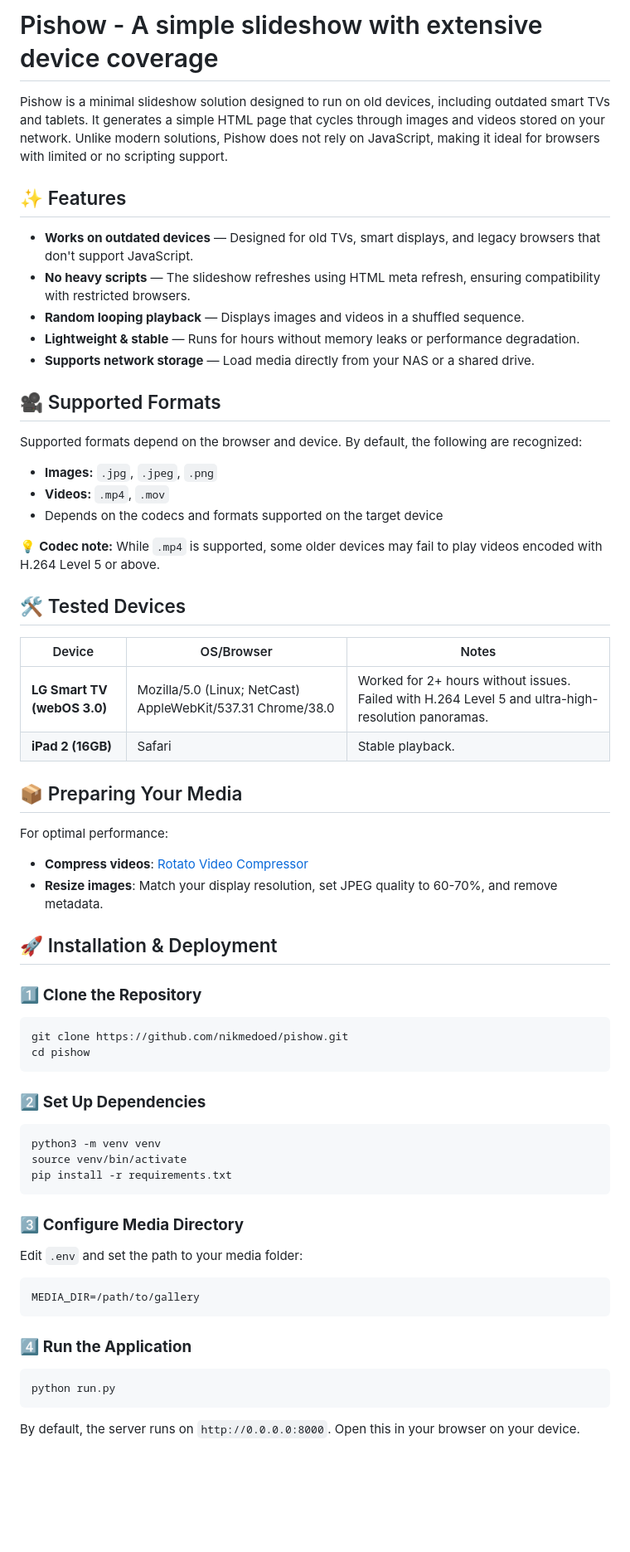
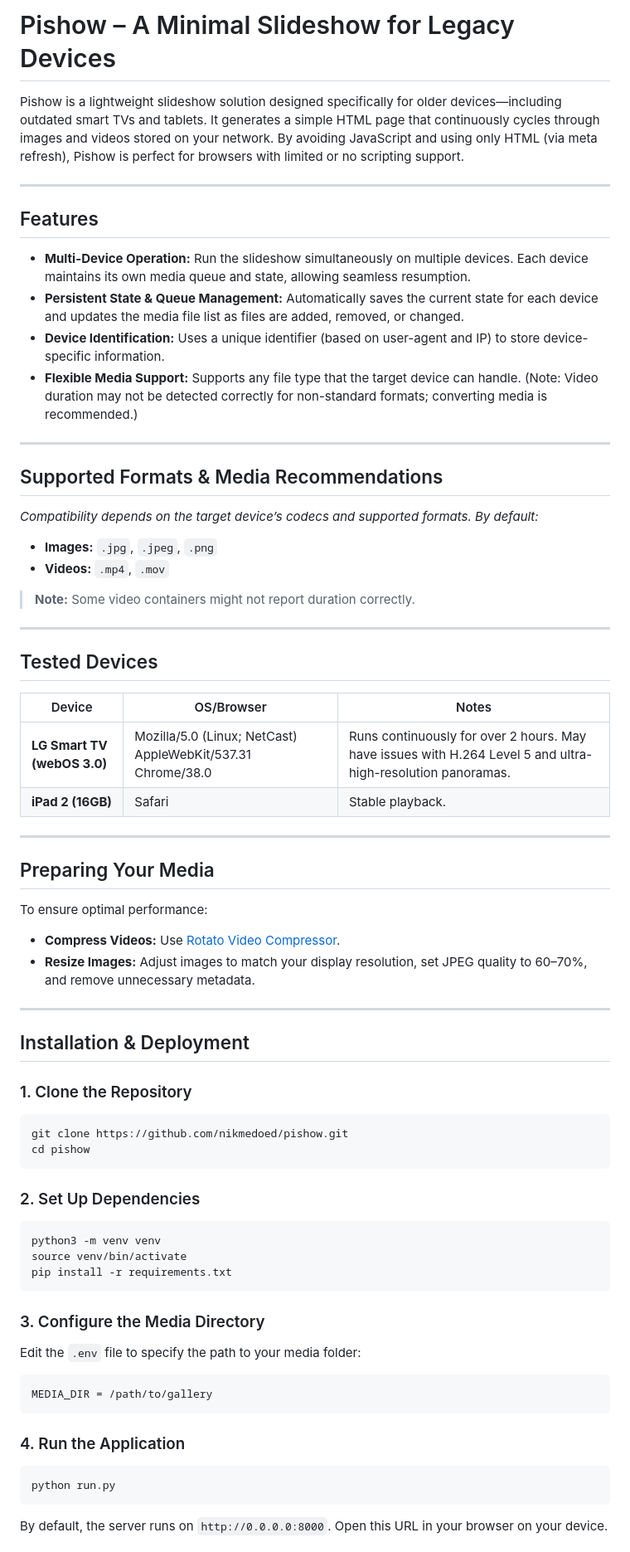
Before and after one commit to nikmedoed/pishow, a Markdown page: README.MD, the part around one of its changes. Shown at 83% size. Rendered like a GitHub page; blank space fills up the shorter version.

````diff
--- a/README.MD
+++ b/README.MD
@@ -1,62 +1,84 @@
-# Pishow - A simple slideshow with extensive device coverage
+# Pishow – A Minimal Slideshow for Legacy Devices
 
-Pishow is a minimal slideshow solution designed to run on old devices, including outdated smart TVs and tablets. It generates a simple HTML page that cycles through images and videos stored on your network. Unlike modern solutions, Pishow does not rely on JavaScript, making it ideal for browsers with limited or no scripting support.
+Pishow is a lightweight slideshow solution designed specifically for older devices—including outdated smart TVs and
+tablets. It generates a simple HTML page that continuously cycles through images and videos stored on your network. By
+avoiding JavaScript and using only HTML (via meta refresh), Pishow is perfect for browsers with limited or no scripting
+support.
 
-## ✨ Features
+---
 
-- **Works on outdated devices** — Designed for old TVs, smart displays, and legacy browsers that don't support JavaScript.
-- **No heavy scripts** — The slideshow refreshes using HTML meta refresh, ensuring compatibility with restricted browsers.
-- **Random looping playback** — Displays images and videos in a shuffled sequence.
-- **Lightweight & stable** — Runs for hours without memory leaks or performance degradation.
-- **Supports network storage** — Load media directly from your NAS or a shared drive.
+## Features
 
-## 🎥 Supported Formats
+- **Multi-Device Operation:** Run the slideshow simultaneously on multiple devices. Each device maintains its own media
+  queue and state, allowing seamless resumption.
+- **Persistent State & Queue Management:** Automatically saves the current state for each device and updates the media
+  file list as files are added, removed, or changed.
+- **Device Identification:** Uses a unique identifier (based on user-agent and IP) to store device-specific information.
+- **Flexible Media Support:** Supports any file type that the target device can handle. (Note: Video duration may not be
+  detected correctly for non-standard formats; converting media is recommended.)
 
-Supported formats depend on the browser and device. By default, the following are recognized:
+---
+
+## Supported Formats & Media Recommendations
+
+*Compatibility depends on the target device’s codecs and supported formats. By default:*
+
 - **Images:** `.jpg`, `.jpeg`, `.png`
 - **Videos:** `.mp4`, `.mov`
-- Depends on the codecs and formats supported on the target device
 
-💡 **Codec note:** While `.mp4` is supported, some older devices may fail to play videos encoded with H.264 Level 5 or above.
+> **Note:** Some video containers might not report duration correctly.
 
-## 🛠 Tested Devices
+---
 
-| Device | OS/Browser | Notes |
-|--------|-----------|-------|
-| **LG Smart TV (webOS 3.0)** | Mozilla/5.0 (Linux; NetCast) AppleWebKit/537.31 Chrome/38.0 | Worked for 2+ hours without issues. Failed with H.264 Level 5 and ultra-high-resolution panoramas. |
-| **iPad 2 (16GB)** | Safari | Stable playback. |
+## Tested Devices
 
-## 📦 Preparing Your Media
+| Device                      | OS/Browser                                                  | Notes                                                                                                       |
+|-----------------------------|-------------------------------------------------------------|-------------------------------------------------------------------------------------------------------------|
+| **LG Smart TV (webOS 3.0)** | Mozilla/5.0 (Linux; NetCast) AppleWebKit/537.31 Chrome/38.0 | Runs continuously for over 2 hours. May have issues with H.264 Level 5 and ultra-high-resolution panoramas. |
+| **iPad 2 (16GB)**           | Safari                                                      | Stable playback.                                                                                            |
 
-For optimal performance:
-- **Compress videos**: [Rotato Video Compressor](https://tools.rotato.app/compress)
-- **Resize images**: Match your display resolution, set JPEG quality to 60-70%, and remove metadata.
+---
 
-## 🚀 Installation & Deployment
+## Preparing Your Media
 
-### 1️⃣ **Clone the Repository**
+To ensure optimal performance:
+
+- **Compress Videos:** Use [Rotato Video Compressor](https://tools.rotato.app/compress).
+- **Resize Images:** Adjust images to match your display resolution, set JPEG quality to 60–70%, and remove unnecessary
+  metadata.
+
+---
+
+## Installation & Deployment
+
+### 1. Clone the Repository
+
 ```sh
 git clone https://github.com/nikmedoed/pishow.git
 cd pishow
 ```
 
-### 2️⃣ **Set Up Dependencies**
+### 2. Set Up Dependencies
+
 ```sh
 python3 -m venv venv
 source venv/bin/activate
 pip install -r requirements.txt
 ```
 
-### 3️⃣ **Configure Media Directory**
-Edit `.env` and set the path to your media folder:
+### 3. Configure the Media Directory
+
+Edit the `.env` file to specify the path to your media folder:
+
 ```ini
-MEDIA_DIR=/path/to/gallery
+MEDIA_DIR = /path/to/gallery
 ```
 
-### 4️⃣ **Run the Application**
+### 4. Run the Application
+
 ```sh
 python run.py
 ```
 
-By default, the server runs on `http://0.0.0.0:8000`. Open this in your browser on your device.
+By default, the server runs on `http://0.0.0.0:8000`. Open this URL in your browser on your device.
 
````
Also changed, not shown: other parts of README.MD (+18 -9 lines).
